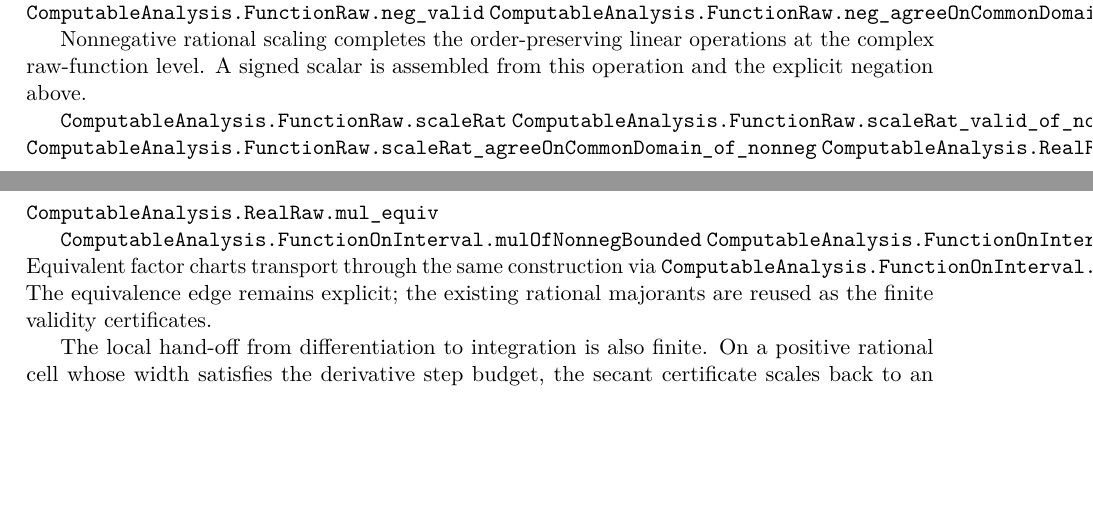
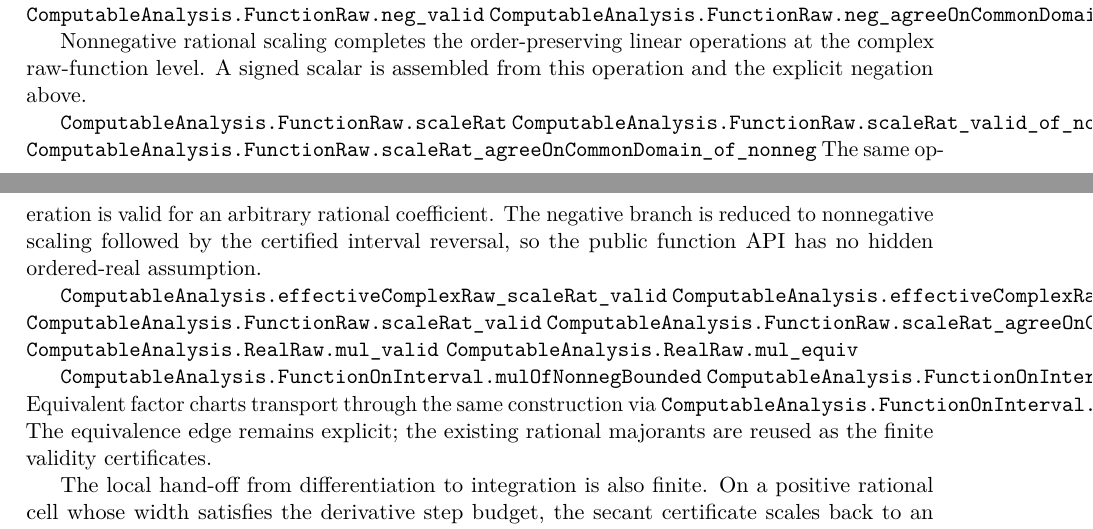
Before and after one commit to liuyao12/computable-analysis, a LaTeX thesis (blueprint/src/web.tex, which reads blueprint/src/06-effective-calculus.tex): two parts of pages 73 and 74 of 122 before the commit and two parts of pages 73 and 74 of 123 after it, joined at a grey line, cut so that both start at the same text, the shorter picture padded with empty space. Compiled offline with pdfLaTeX.

Commit message:
Complete signed complex function scaling

```diff
--- a/blueprint/src/06-effective-calculus.tex
+++ b/blueprint/src/06-effective-calculus.tex
@@ -519,6 +519,15 @@ operation and the explicit negation above.
 \lean{ComputableAnalysis.FunctionRaw.scaleRat}
 \lean{ComputableAnalysis.FunctionRaw.scaleRat_valid_of_nonneg}
 \lean{ComputableAnalysis.FunctionRaw.scaleRat_agreeOnCommonDomain_of_nonneg}
+The same operation is valid for an arbitrary rational coefficient.  The
+negative branch is reduced to nonnegative scaling followed by the certified
+interval reversal, so the public function API has no hidden ordered-real
+assumption.
+
+\lean{ComputableAnalysis.effectiveComplexRaw_scaleRat_valid}
+\lean{ComputableAnalysis.effectiveComplexRaw_scaleRat_equiv}
+\lean{ComputableAnalysis.FunctionRaw.scaleRat_valid}
+\lean{ComputableAnalysis.FunctionRaw.scaleRat_agreeOnCommonDomain}
 \leanok
 \lean{ComputableAnalysis.RealRaw.mul_valid}
 \lean{ComputableAnalysis.RealRaw.mul_equiv}
```
Also changed, not shown: 2 other files.
